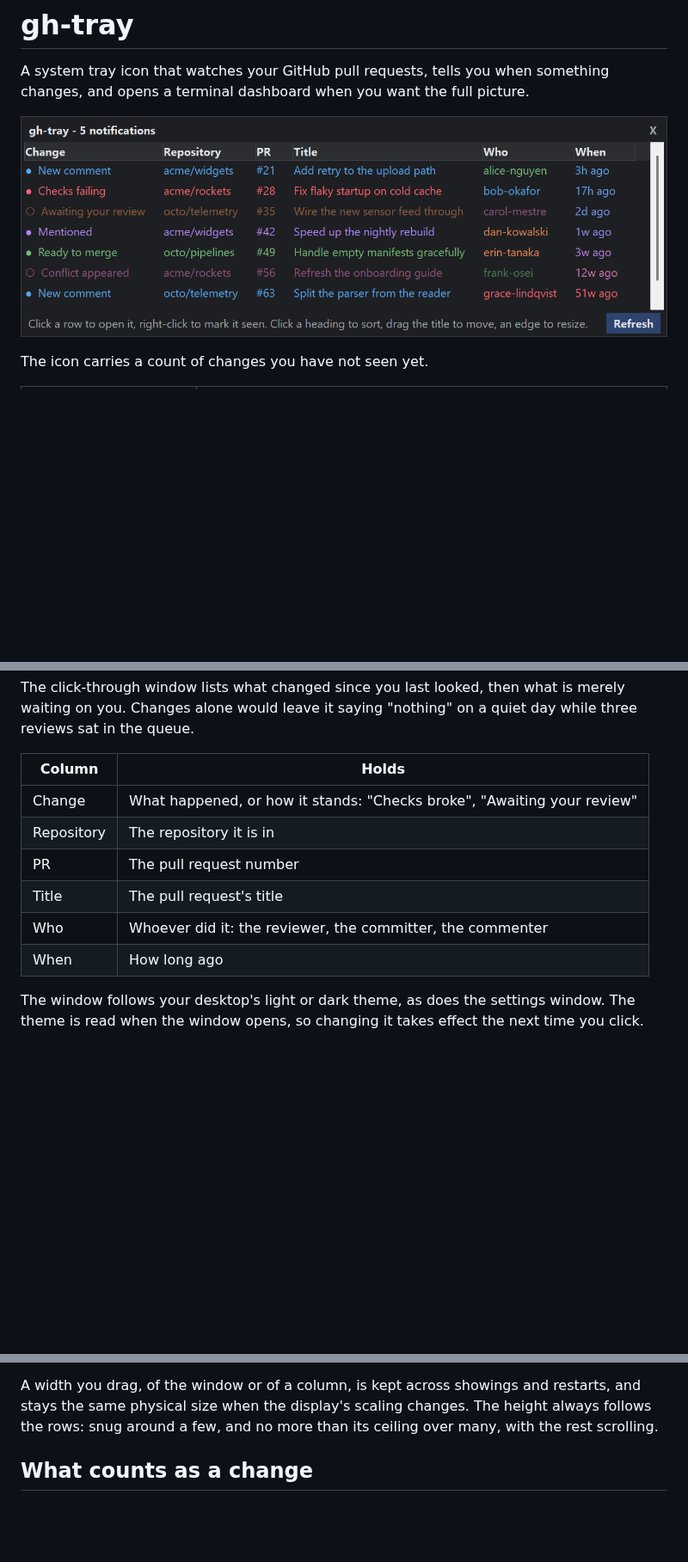
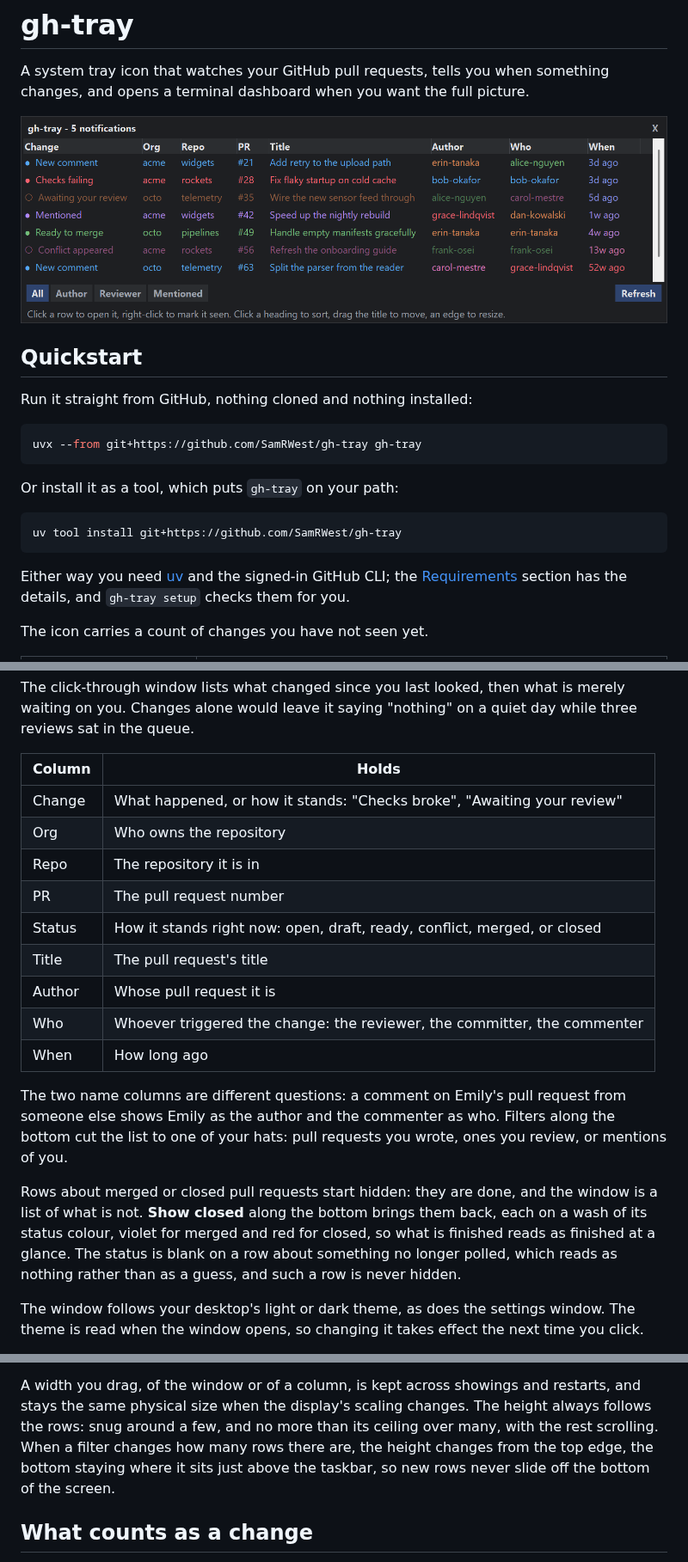
Before and after one commit to SamRWest/gh-tray, a Markdown page: README.md, 3 parts joined by grey strips. Shown at 86% size. Drawn GitHub-style; pictures changed too: docs/popup.png; blank space fills up the shorter version.

````diff
--- a/README.md
+++ b/README.md
@@ -4,6 +4,23 @@ A system tray icon that watches your GitHub pull requests, tells you when someth
 dashboard when you want the full picture.
 
 ![The changes window, listing what wants attention](docs/popup.png)
+
+## Quickstart
+
+Run it straight from GitHub, nothing cloned and nothing installed:
+
+```bash
+uvx --from git+https://github.com/SamRWest/gh-tray gh-tray
+```
+
+Or install it as a tool, which puts `gh-tray` on your path:
+
+```bash
+uv tool install git+https://github.com/SamRWest/gh-tray
+```
+
+Either way you need [uv](https://docs.astral.sh/uv/) and the signed-in GitHub CLI; the [Requirements](#requirements)
+section has the details, and `gh-tray setup` checks them for you.
 
 The icon carries a count of changes you have not seen yet.
 
@@ -25,14 +42,26 @@ note asking for it, not several windows.
 The click-through window lists what changed since you last looked, then what is merely waiting on you. Changes alone
 would leave it saying "nothing" on a quiet day while three reviews sat in the queue.
 
-| Column     | Holds                                                                   |
-| ---------- | ----------------------------------------------------------------------- |
-| Change     | What happened, or how it stands: "Checks broke", "Awaiting your review" |
-| Repository | The repository it is in                                                 |
-| PR         | The pull request number                                                 |
-| Title      | The pull request's title                                                |
-| Who        | Whoever did it: the reviewer, the committer, the commenter              |
-| When       | How long ago                                                            |
+| Column | Holds                                                                    |
+| ------ | ------------------------------------------------------------------------ |
+| Change | What happened, or how it stands: "Checks broke", "Awaiting your review"  |
+| Org    | Who owns the repository                                                  |
+| Repo   | The repository it is in                                                  |
+| PR     | The pull request number                                                  |
+| Status | How it stands right now: open, draft, ready, conflict, merged, or closed |
+| Title  | The pull request's title                                                 |
+| Author | Whose pull request it is                                                 |
+| Who    | Whoever triggered the change: the reviewer, the committer, the commenter |
+| When   | How long ago                                                             |
+
+The two name columns are different questions: a comment on Emily's pull request from someone else shows Emily as the
+author and the commenter as who. Filters along the bottom cut the list to one of your hats: pull requests you wrote,
+ones you review, or mentions of you.
+
+Rows about merged or closed pull requests start hidden: they are done, and the window is a list of what is not. **Show
+closed** along the bottom brings them back, each on a wash of its status colour, violet for merged and red for closed,
+so what is finished reads as finished at a glance. The status is blank on a row about something no longer polled, which
+reads as nothing rather than as a guess, and such a row is never hidden.
 
 The window follows your desktop's light or dark theme, as does the settings window. The theme is read when the window
 opens, so changing it takes effect the next time you click.
@@ -65,7 +94,8 @@ click anything else on screen to dismiss it.
 
 A width you drag, of the window or of a column, is kept across showings and restarts, and stays the same physical size
 when the display's scaling changes. The height always follows the rows: snug around a few, and no more than its ceiling
-over many, with the rest scrolling.
+over many, with the rest scrolling. When a filter changes how many rows there are, the height changes from the top edge,
+the bottom staying where it sits just above the taskbar, so new rows never slide off the bottom of the screen.
 
 ## What counts as a change
 
````
Also changed, not shown: other parts of README.md (+8 -5 lines), 13 other files.
